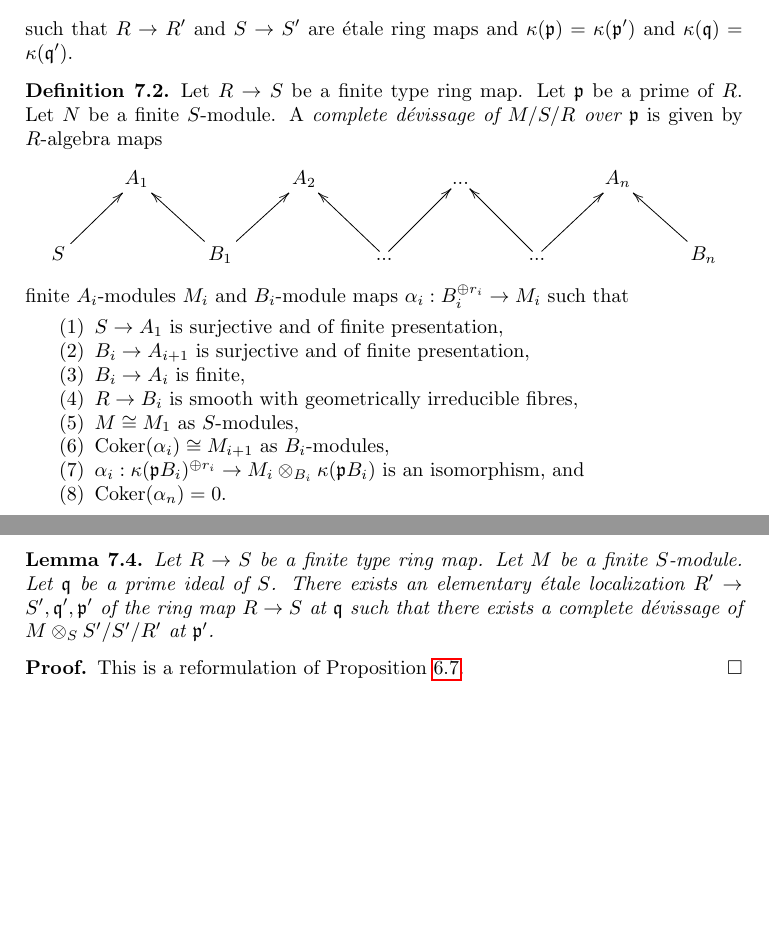
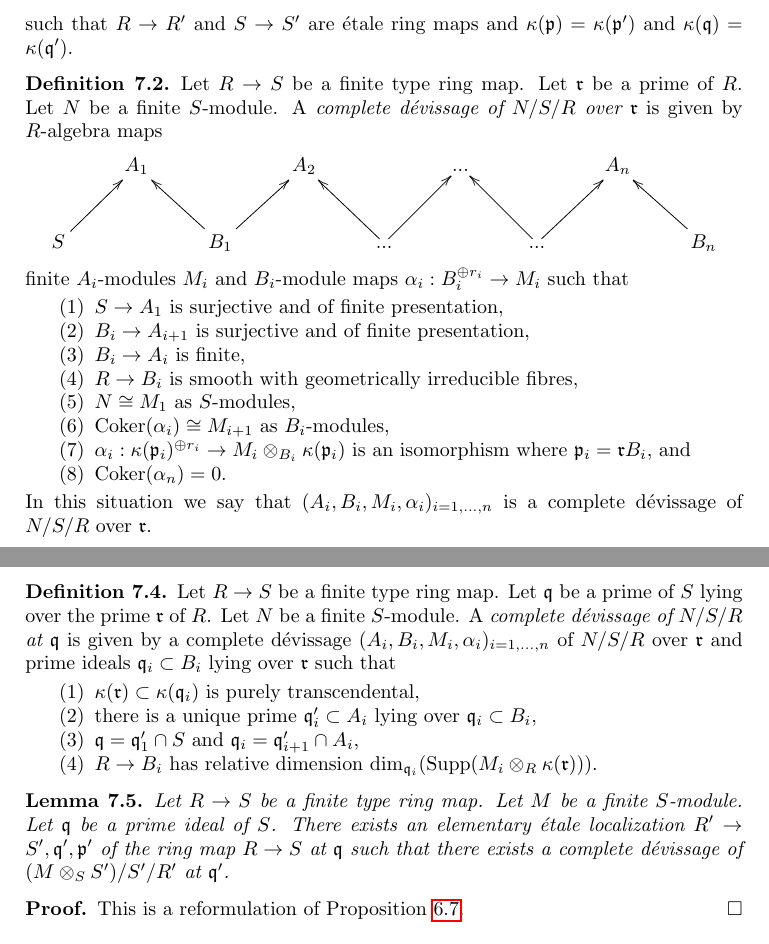
Before and after one commit to stacks/stacks-project, a LaTeX paper (flat.tex): two parts of pages 17 and 18 of 33, joined at a grey line, cut so that both start at the same text, the shorter picture padded with empty space. Compiled offline with pdfLaTeX.

Commit message:
Translation into algebra
	Part II

```diff
--- a/flat.tex
+++ b/flat.tex
@@ -1576,9 +1576,9 @@ $\kappa(\mathfrak q) = \kappa(\mathfrak q')$.
 \begin{definition}
 \label{definition-complete-devissage-algebra}
 Let $R \to S$ be a finite type ring map.
-Let $\mathfrak p$ be a prime of $R$.
+Let $\mathfrak r$ be a prime of $R$.
 Let $N$ be a finite $S$-module.
-A {\it complete d\'evissage of $M/S/R$ over $\mathfrak p$}
+A {\it complete d\'evissage of $N/S/R$ over $\mathfrak r$}
 is given by $R$-algebra maps
 $$
 \xymatrix{
@@ -1594,12 +1594,16 @@ $\alpha_i : B_i^{\oplus r_i} \to M_i$ such that
 \item $B_i \to A_{i + 1}$ is surjective and of finite presentation,
 \item $B_i \to A_i$ is finite,
 \item $R \to B_i$ is smooth with geometrically irreducible fibres,
-\item $M \cong M_1$ as $S$-modules,
+\item $N \cong M_1$ as $S$-modules,
 \item $\text{Coker}(\alpha_i) \cong M_{i + 1}$ as $B_i$-modules,
-\item $\alpha_i : \kappa(\mathfrak pB_i)^{\oplus r_i}
-\to M_i \otimes_{B_i} \kappa(\mathfrak pB_i)$ is an isomorphism, and
+\item $\alpha_i : \kappa(\mathfrak p_i)^{\oplus r_i}
+\to M_i \otimes_{B_i} \kappa(\mathfrak p_i)$ is an isomorphism
+where $\mathfrak p_i = \mathfrak rB_i$, and
 \item $\text{Coker}(\alpha_n) = 0$.
 \end{enumerate}
+In this situation we say that
+$(A_i, B_i, M_i, \alpha_i)_{i = 1, \ldots, n}$
+is a complete d\'evissage of $N/S/R$ over $\mathfrak r$.
 \end{definition}
 
 \begin{remark}
@@ -1615,6 +1619,27 @@ that each $M_i$ is of finite presentation both as an $A_i$-module
 and as a $B_i$-module.
 \end{remark}
 
+\begin{definition}
+\label{definition-complete-devissage-at-x-algebra}
+Let $R \to S$ be a finite type ring map.
+Let $\mathfrak q$ be a prime of $S$ lying over the prime $\mathfrak r$ of $R$.
+Let $N$ be a finite $S$-module.
+A {\it complete d\'evissage of $N/S/R$ at $\mathfrak q$} is given by a
+complete d\'evissage $(A_i, B_i, M_i, \alpha_i)_{i = 1, \ldots, n}$
+of $N/S/R$ over $\mathfrak r$ and prime ideals $\mathfrak q_i \subset B_i$
+lying over $\mathfrak r$ such that
+\begin{enumerate}
+\item $\kappa(\mathfrak r) \subset \kappa(\mathfrak q_i)$ is purely
+transcendental,
+\item there is a unique prime $\mathfrak q'_i \subset A_i$
+lying over $\mathfrak q_i \subset B_i$,
+\item $\mathfrak q = \mathfrak q'_1 \cap S$ and
+$\mathfrak q_i = \mathfrak q'_{i + 1} \cap A_i$,
+\item $R \to B_i$ has relative dimension
+$\dim_{\mathfrak q_i}(\text{Supp}(M_i \otimes_R \kappa(\mathfrak r)))$.
+\end{enumerate}
+\end{definition}
+
 \begin{lemma}
 \label{lemma-existence-algebra}
 Let $R \to S$ be a finite type ring map.
@@ -1624,7 +1649,7 @@ There exists an elementary \'etale localization
 $R' \to S', \mathfrak q', \mathfrak p'$ of
 the ring map $R \to S$ at $\mathfrak q$ such that
 there exists a complete d\'evissage of
-$M \otimes_S S'/S'/R'$ at $\mathfrak p'$.
+$(M \otimes_S S')/S'/R'$ at $\mathfrak q'$.
 \end{lemma}
 
 \begin{proof}
```
